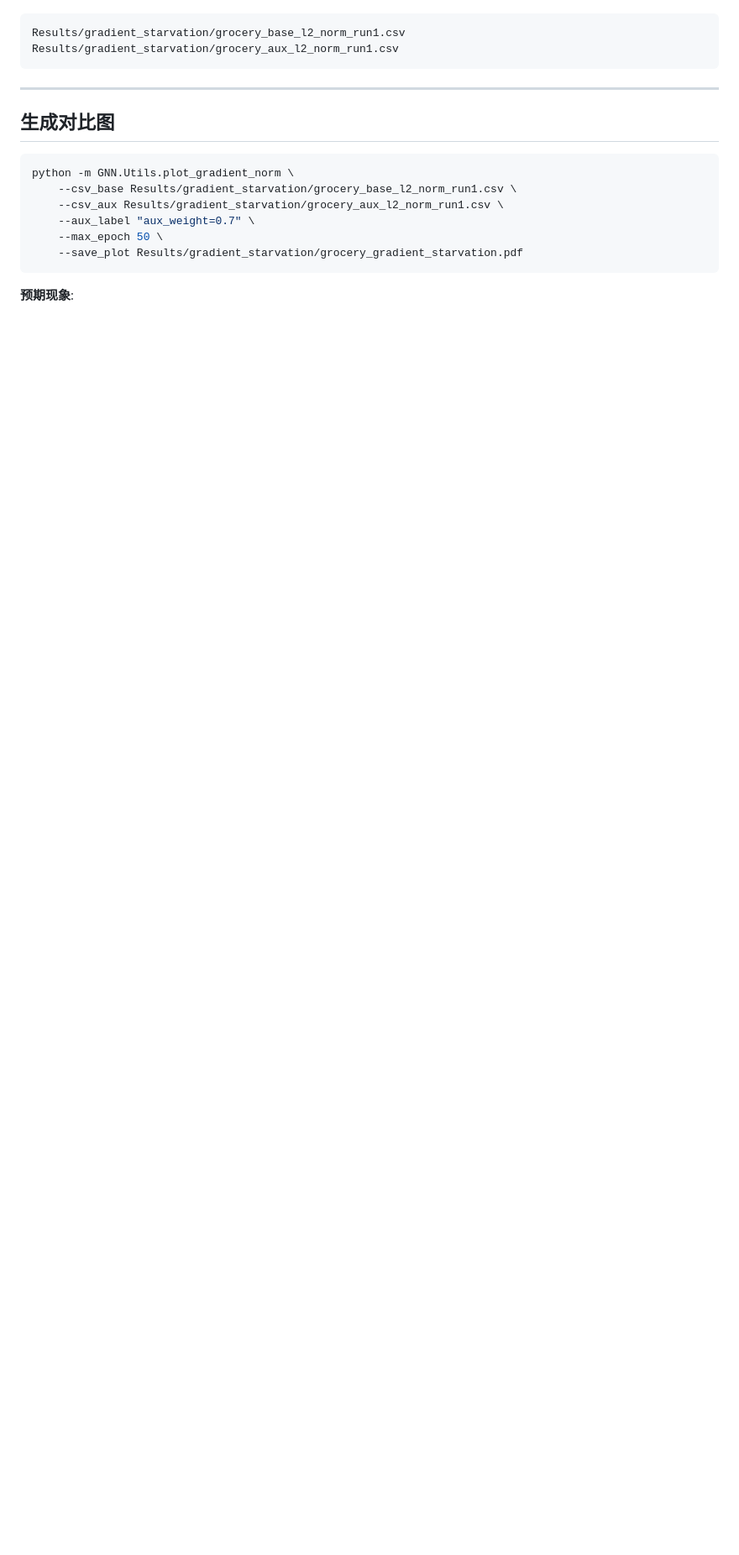
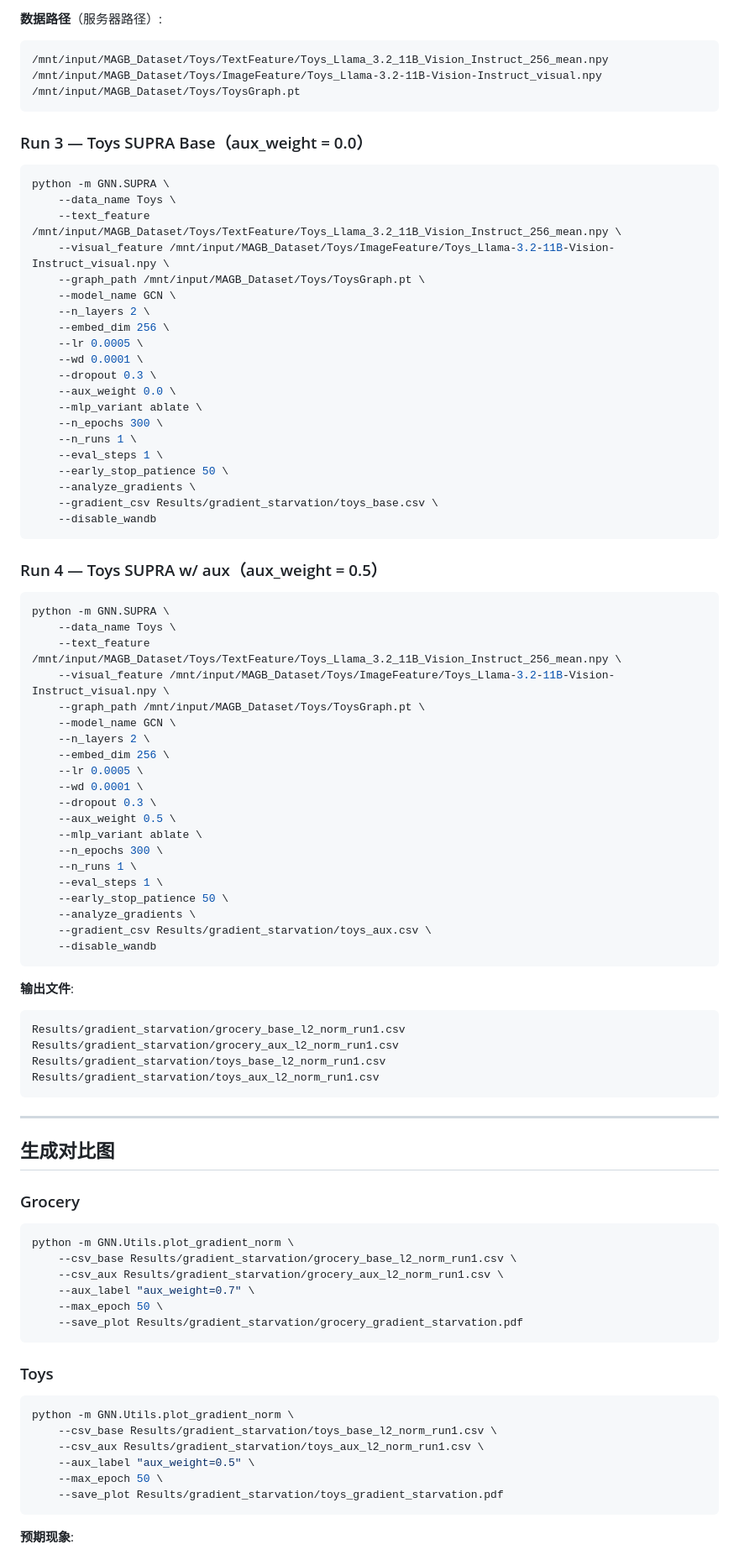
Before and after one commit to sktsherlock/SUPRA, a Markdown page: docs/gradient_starvation_experiment.md, the part around one of its changes. Shown at 84% size. Drawn GitHub-style; blank space fills up the shorter version.

Commit message:
docs: add Toys dataset and --model_name GCN to gradient starvation experiment

````diff
--- a/docs/gradient_starvation_experiment.md
+++ b/docs/gradient_starvation_experiment.md
@@ -89,11 +103,73 @@ python -m GNN.SUPRA \
+**数据路径**（服务器路径）:
+```
+/mnt/input/MAGB_Dataset/Toys/TextFeature/Toys_Llama_3.2_11B_Vision_Instruct_256_mean.npy
+/mnt/input/MAGB_Dataset/Toys/ImageFeature/Toys_Llama-3.2-11B-Vision-Instruct_visual.npy
+/mnt/input/MAGB_Dataset/Toys/ToysGraph.pt
+```
+
+### Run 3 — Toys SUPRA Base（aux_weight = 0.0）
+
+```bash
+python -m GNN.SUPRA \
+    --data_name Toys \
+    --text_feature /mnt/input/MAGB_Dataset/Toys/TextFeature/Toys_Llama_3.2_11B_Vision_Instruct_256_mean.npy \
+    --visual_feature /mnt/input/MAGB_Dataset/Toys/ImageFeature/Toys_Llama-3.2-11B-Vision-Instruct_visual.npy \
+    --graph_path /mnt/input/MAGB_Dataset/Toys/ToysGraph.pt \
+    --model_name GCN \
+    --n_layers 2 \
+    --embed_dim 256 \
+    --lr 0.0005 \
+    --wd 0.0001 \
+    --dropout 0.3 \
+    --aux_weight 0.0 \
+    --mlp_variant ablate \
+    --n_epochs 300 \
+    --n_runs 1 \
+    --eval_steps 1 \
+    --early_stop_patience 50 \
+    --analyze_gradients \
+    --gradient_csv Results/gradient_starvation/toys_base.csv \
+    --disable_wandb
+```
+
+### Run 4 — Toys SUPRA w/ aux（aux_weight = 0.5）
+
+```bash
+python -m GNN.SUPRA \
+    --data_name Toys \
+    --text_feature /mnt/input/MAGB_Dataset/Toys/TextFeature/Toys_Llama_3.2_11B_Vision_Instruct_256_mean.npy \
+    --visual_feature /mnt/input/MAGB_Dataset/Toys/ImageFeature/Toys_Llama-3.2-11B-Vision-Instruct_visual.npy \
+    --graph_path /mnt/input/MAGB_Dataset/Toys/ToysGraph.pt \
+    --model_name GCN \
+    --n_layers 2 \
+    --embed_dim 256 \
+    --lr 0.0005 \
+    --wd 0.0001 \
+    --dropout 0.3 \
+    --aux_weight 0.5 \
+    --mlp_variant ablate \
+    --n_epochs 300 \
+    --n_runs 1 \
+    --eval_steps 1 \
+    --early_stop_patience 50 \
+    --analyze_gradients \
+    --gradient_csv Results/gradient_starvation/toys_aux.csv \
+    --disable_wandb
+```
+
+**输出文件**:
 ```
 Results/gradient_starvation/grocery_base_l2_norm_run1.csv
 Results/gradient_starvation/grocery_aux_l2_norm_run1.csv
+Results/gradient_starvation/toys_base_l2_norm_run1.csv
+Results/gradient_starvation/toys_aux_l2_norm_run1.csv
 ```
 
 ---
 
 ## 生成对比图
+
+### Grocery
 
 ```bash
 python -m GNN.Utils.plot_gradient_norm \
@@ -104,4 +180,15 @@ python -m GNN.Utils.plot_gradient_norm \
     --save_plot Results/gradient_starvation/grocery_gradient_starvation.pdf
 ```
 
+### Toys
+
+```bash
+python -m GNN.Utils.plot_gradient_norm \
+    --csv_base Results/gradient_starvation/toys_base_l2_norm_run1.csv \
+    --csv_aux Results/gradient_starvation/toys_aux_l2_norm_run1.csv \
+    --aux_label "aux_weight=0.5" \
+    --max_epoch 50 \
+    --save_plot Results/gradient_starvation/toys_gradient_starvation.pdf
+```
+
 **预期现象**:
````
Also changed, not shown: other parts of docs/gradient_starvation_experiment.md (+38 -25 lines).
